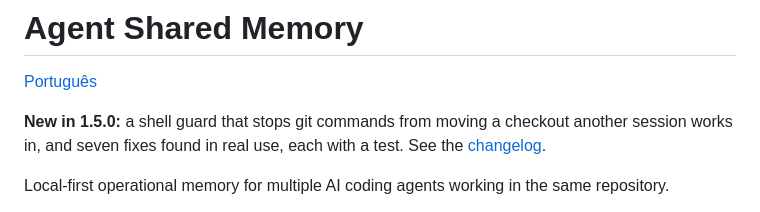
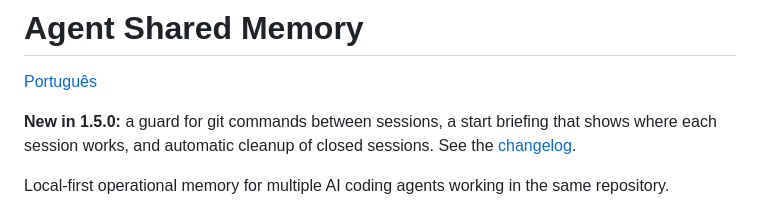
Before and after one commit to jardelva96/agent-shared-memory, a Markdown page: README.md, the part around the change. GitHub-like rendering.

```diff
--- a/README.md
+++ b/README.md
@@ -4,8 +4,8 @@
 
 [Português](README.pt-BR.md)
 
-**New in 1.5.0:** a shell guard that stops git commands from moving a checkout another session
-works in, and seven fixes found in real use, each with a test. See the [changelog](CHANGELOG.md).
+**New in 1.5.0:** a guard for git commands between sessions, a start briefing that shows where
+each session works, and automatic cleanup of closed sessions. See the [changelog](CHANGELOG.md).
 
 Local-first operational memory for multiple AI coding agents working in the same repository.
 
```
Also changed, not shown: CHANGELOG.md (+2 -2 lines), README.pt-BR.md (+2 -3 lines), docs/release-1.5.0-en.png, docs/release-1.5.0-pt.png.
